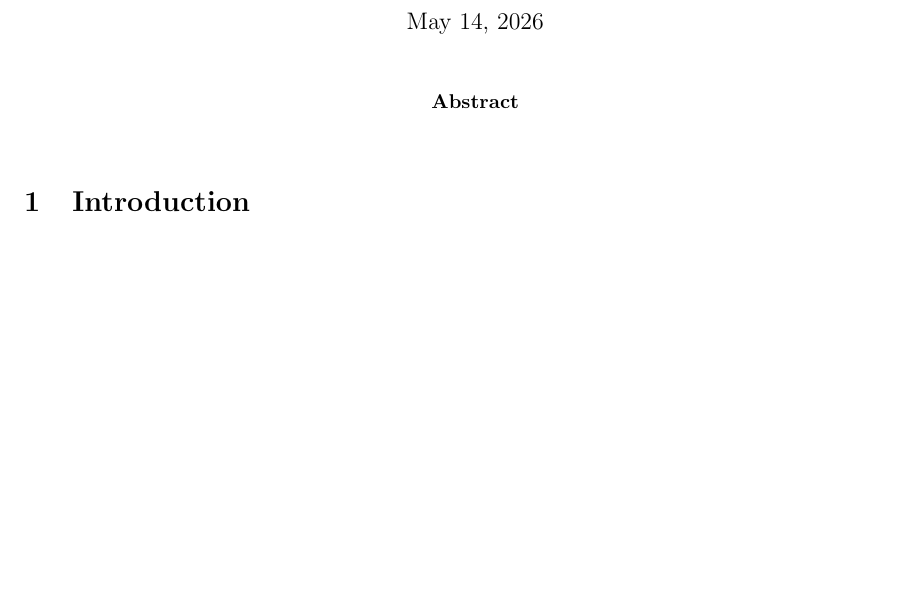
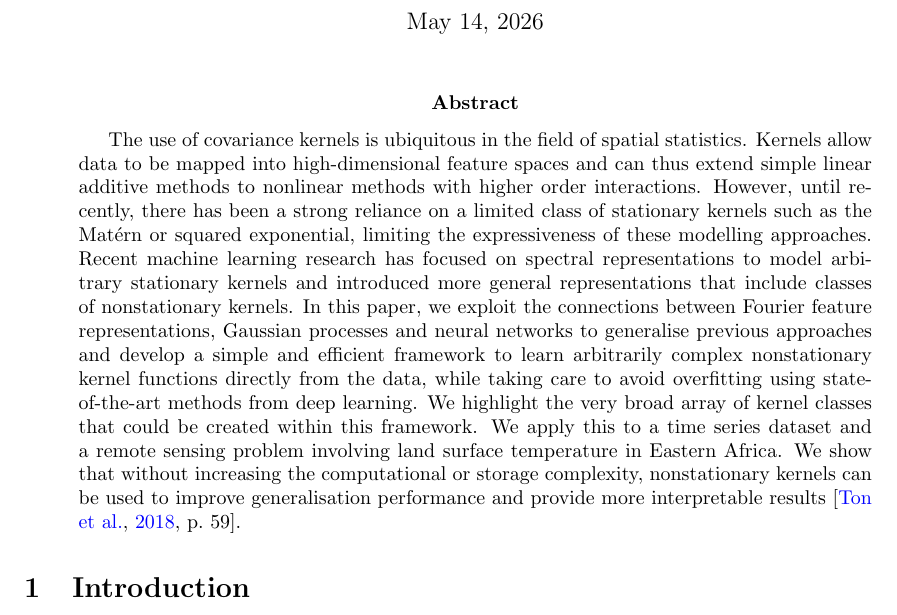
Before and after one commit to zhou-zhichao/Spatial-project-report, a LaTeX paper (main.tex): part of page 1 of 2 before the commit and part of page 1 of 3 after it, cut so that both start at the same text, the shorter picture padded with empty space. Compiled offline with pdfLaTeX.

Commit message:
Add source abstract

```diff
--- a/main.tex
+++ b/main.tex
@@ -29,7 +29,7 @@
 \maketitle
 
 \begin{abstract}
-% Write your abstract here.
+The use of covariance kernels is ubiquitous in the field of spatial statistics. Kernels allow data to be mapped into high-dimensional feature spaces and can thus extend simple linear additive methods to nonlinear methods with higher order interactions. However, until recently, there has been a strong reliance on a limited class of stationary kernels such as the Mat\'ern or squared exponential, limiting the expressiveness of these modelling approaches. Recent machine learning research has focused on spectral representations to model arbitrary stationary kernels and introduced more general representations that include classes of nonstationary kernels. In this paper, we exploit the connections between Fourier feature representations, Gaussian processes and neural networks to generalise previous approaches and develop a simple and efficient framework to learn arbitrarily complex nonstationary kernel functions directly from the data, while taking care to avoid overfitting using state-of-the-art methods from deep learning. We highlight the very broad array of kernel classes that could be created within this framework. We apply this to a time series dataset and a remote sensing problem involving land surface temperature in Eastern Africa. We show that without increasing the computational or storage complexity, nonstationary kernels can be used to improve generalisation performance and provide more interpretable results \citep[p.~59]{ton2018spatial}.
 \end{abstract}
 
 \section{Introduction}
```
